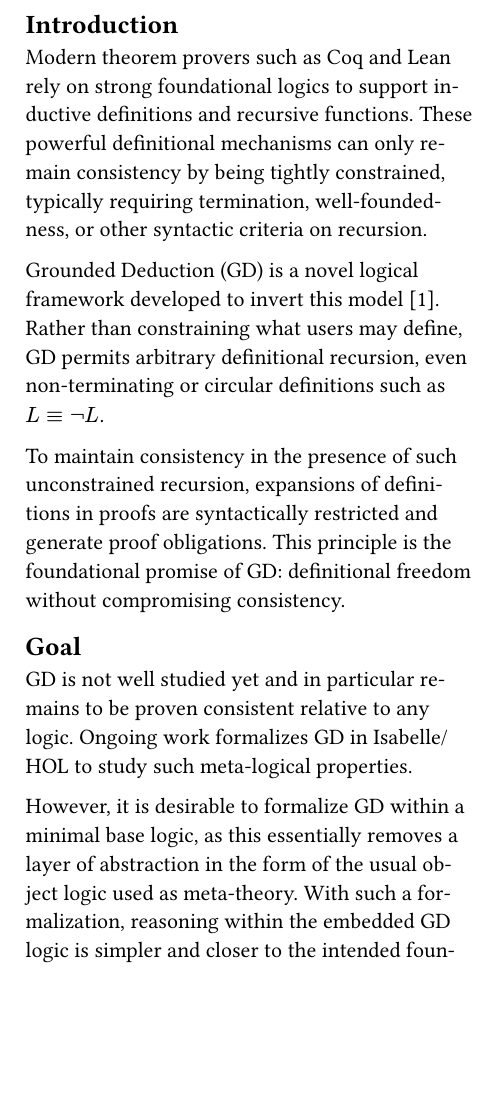
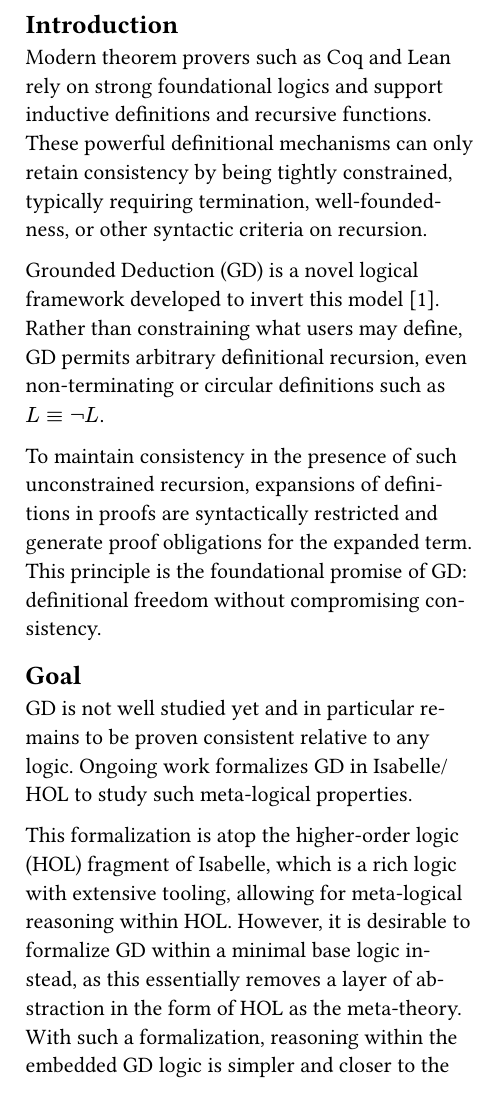
Before and after one commit to dedis/gd-pure, a Typst document (docs/thesis_proposal.typ): part of one column of the page, cut so that both start at the same text, the shorter picture padded with empty space. The pictures show the PDF file docs/thesis_proposal.pdf that the author committed with the source.

Commit message:
more reformulation of proposal

```diff
--- a/docs/thesis_proposal.typ
+++ b/docs/thesis_proposal.typ
@@ -42,16 +42,16 @@
 ]
 
 == Introduction
-Modern theorem provers such as Coq and Lean rely on strong foundational logics to support inductive definitions and recursive functions. These powerful definitional mechanisms can only remain consistency by being tightly constrained, typically requiring termination, well-foundedness, or other syntactic criteria on recursion.
+Modern theorem provers such as Coq and Lean rely on strong foundational logics and support inductive definitions and recursive functions. These powerful definitional mechanisms can only retain consistency by being tightly constrained, typically requiring termination, well-foundedness, or other syntactic criteria on recursion.
 
 Grounded Deduction (GD) is a novel logical framework developed to invert this model @gd. Rather than constraining what users may define, GD permits arbitrary definitional recursion, even non-terminating or circular definitions such as $L equiv not L$.
 
-To maintain consistency in the presence of such unconstrained recursion, expansions of definitions in proofs are syntactically restricted and generate proof obligations. This principle is the foundational promise of GD: definitional freedom without compromising consistency.
+To maintain consistency in the presence of such unconstrained recursion, expansions of definitions in proofs are syntactically restricted and generate proof obligations for the expanded term. This principle is the foundational promise of GD: definitional freedom without compromising consistency.
 
 == Goal
 GD is not well studied yet and in particular remains to be proven consistent relative to any logic. Ongoing work formalizes GD in Isabelle/HOL to study such meta-logical properties.
 
-However, it is desirable to formalize GD within a minimal base logic, as this essentially removes a layer of abstraction in the form of the usual object logic used as meta-theory. With such a formalization, reasoning within the embedded GD logic is simpler and closer to the intended foundational principles, without being clouded by the language of a rich meta-logic. Such a development would also make GD more usable as a tool for automated reasoning itself.
+This formalization is atop the higher-order logic (HOL) fragment of Isabelle, which is a rich logic with extensive tooling, allowing for meta-logical reasoning within HOL. However, it is desirable to formalize GD within a minimal base logic instead, as this essentially removes a layer of abstraction in the form of HOL as the meta-theory. With such a formalization, reasoning within the embedded GD logic is simpler and closer to the intended foundational principles, without being clouded by the language of a rich meta-logic. Such a development would also make GD more usable as a tool for automated reasoning itself.
 
 This thesis seeks to realize such an implementation in Isabelle’s minimal base logic, _Pure_, which is designed for precisely such a task @isa.
 
```
Also changed, not shown: docs/thesis_proposal.pdf.
